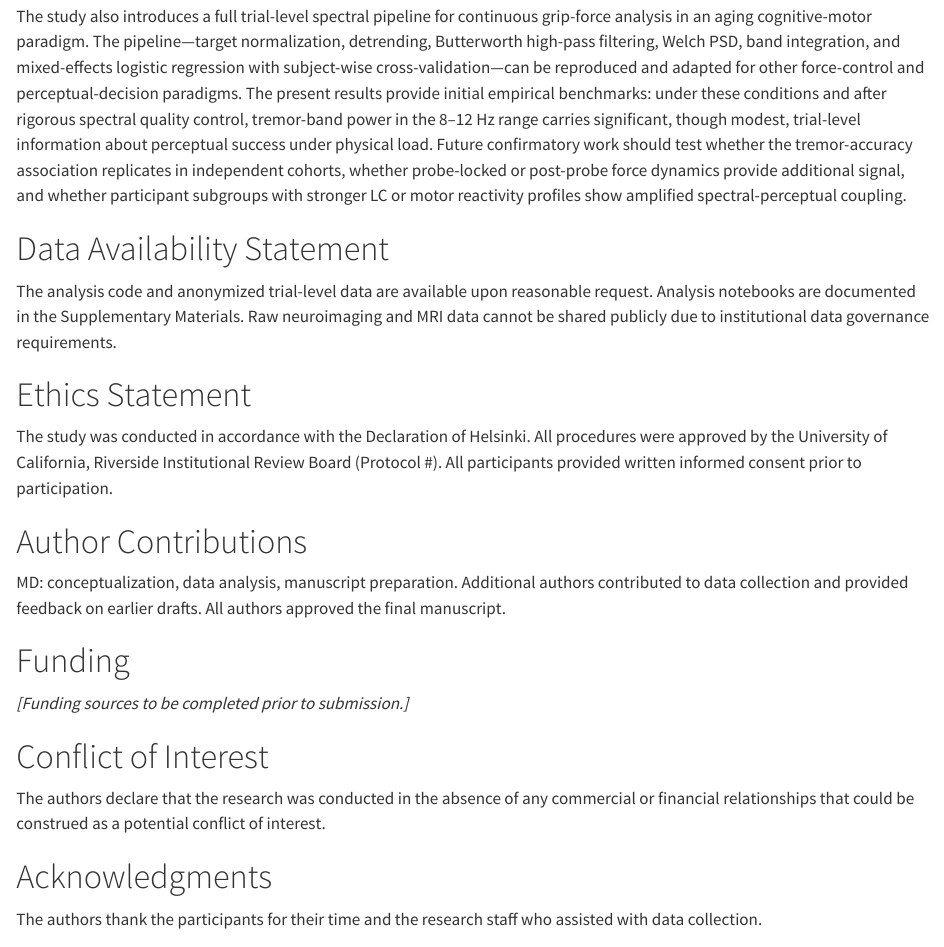
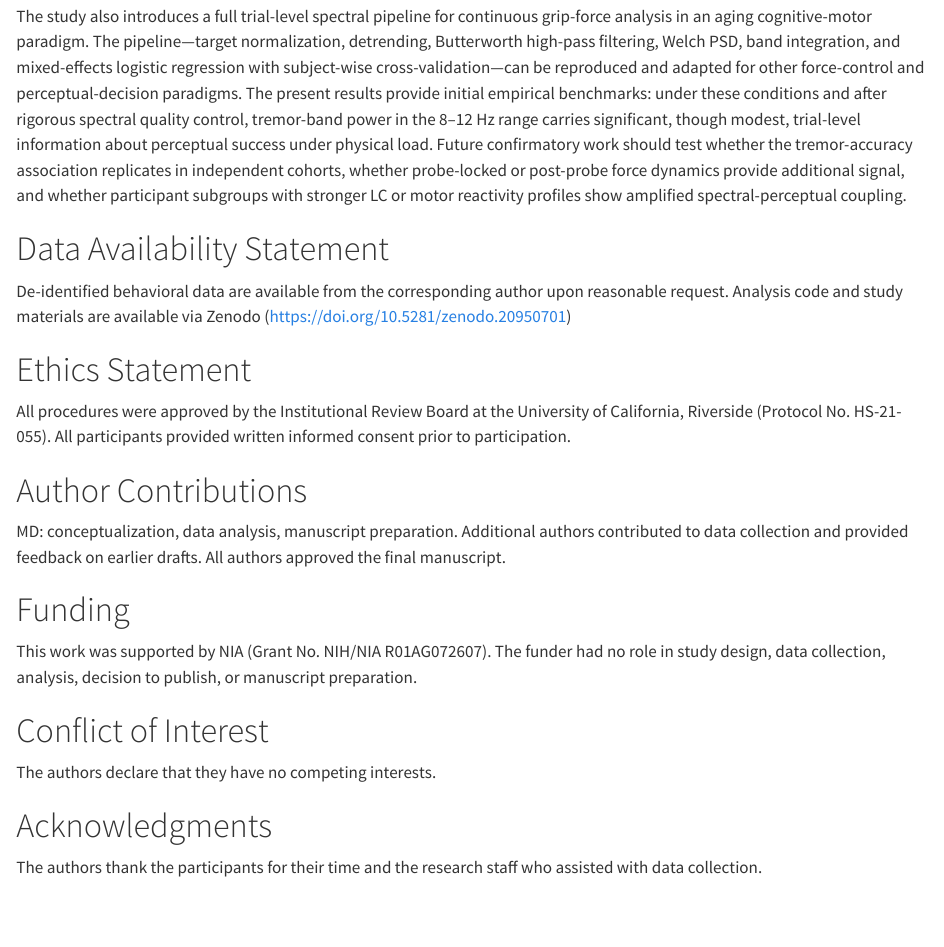
Before and after one commit to mohdasti/dynamometer-analysis, a Quarto document (manuscript/_manuscript-content.qmd): the page in a window 1100 px wide, from 14710 px down. Rendered offline with R 4.5, knitr and Pandoc in place of Quarto, with nearby package versions; some code elsewhere in the file could not run offline.

Commit message:
Fill submission metadata: Zenodo DOI, IRB protocol, funding, and COI.
Co-authored-by: Cursor <cursoragent@cursor.com>

```diff
--- a/manuscript/_manuscript-content.qmd
+++ b/manuscript/_manuscript-content.qmd
@@ -391,11 +391,11 @@ The study also introduces a full trial-level spectral pipeline for continuous gr
 
 # Data Availability Statement {.unnumbered}
 
-The analysis code and anonymized trial-level data are available upon reasonable request. Analysis notebooks are documented in the Supplementary Materials. Raw neuroimaging and MRI data cannot be shared publicly due to institutional data governance requirements.
+De-identified behavioral data are available from the corresponding author upon reasonable request. Analysis code and study materials are available via Zenodo (https://doi.org/10.5281/zenodo.20950701)
 
 # Ethics Statement {.unnumbered}
 
-The study was conducted in accordance with the Declaration of Helsinki. All procedures were approved by the University of California, Riverside Institutional Review Board (Protocol \#). All participants provided written informed consent prior to participation.
+All procedures were approved by the Institutional Review Board at the University of California, Riverside (Protocol No. HS-21-055). All participants provided written informed consent prior to participation.
 
 # Author Contributions {.unnumbered}
 
@@ -403,11 +403,11 @@ MD: conceptualization, data analysis, manuscript preparation. Additional authors
 
 # Funding {.unnumbered}
 
-*[Funding sources to be completed prior to submission.]*
+This work was supported by NIA (Grant No. NIH/NIA R01AG072607). The funder had no role in study design, data collection, analysis, decision to publish, or manuscript preparation.
 
 # Conflict of Interest {.unnumbered}
 
-The authors declare that the research was conducted in the absence of any commercial or financial relationships that could be construed as a potential conflict of interest.
+The authors declare that they have no competing interests.
 
 # Acknowledgments {.unnumbered}
 
```
